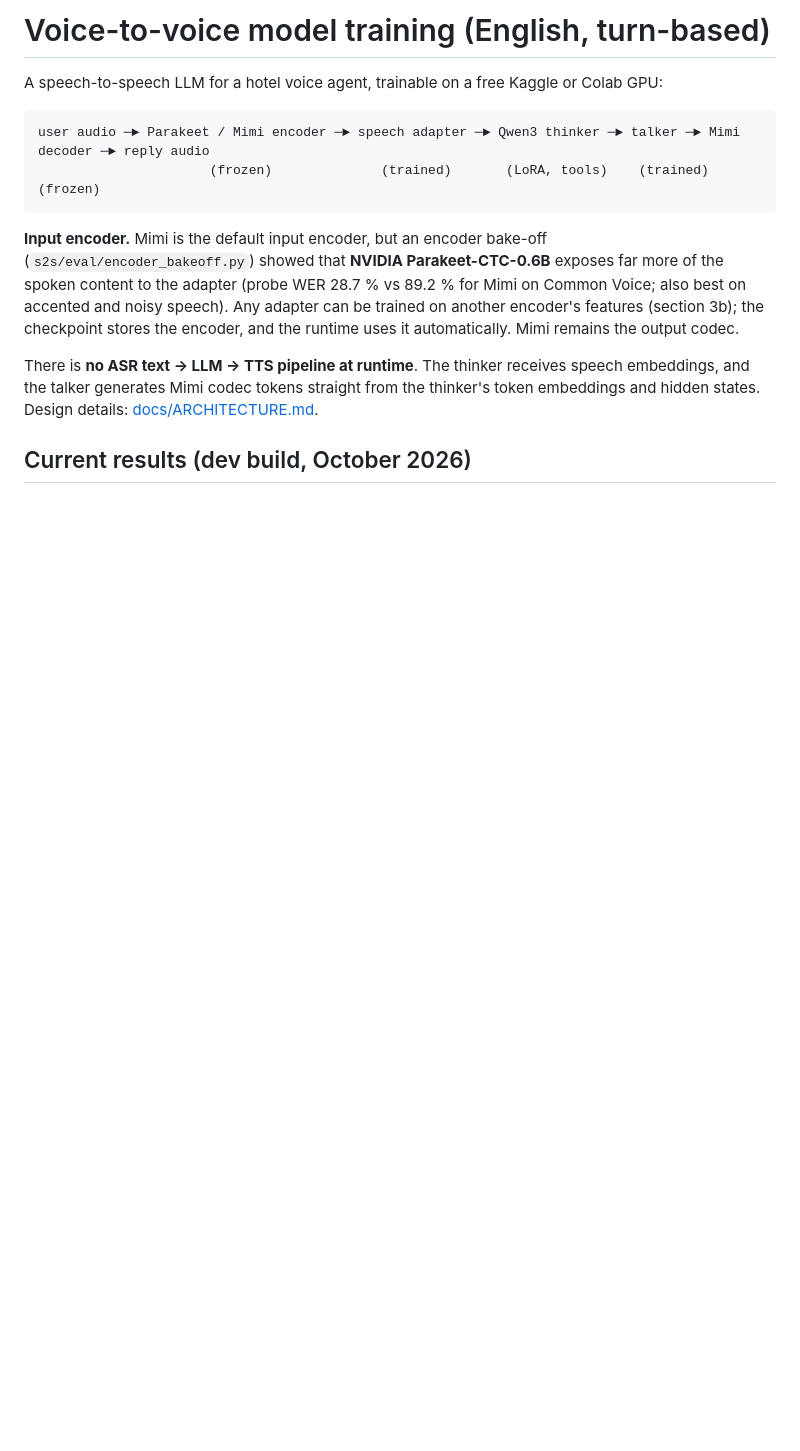
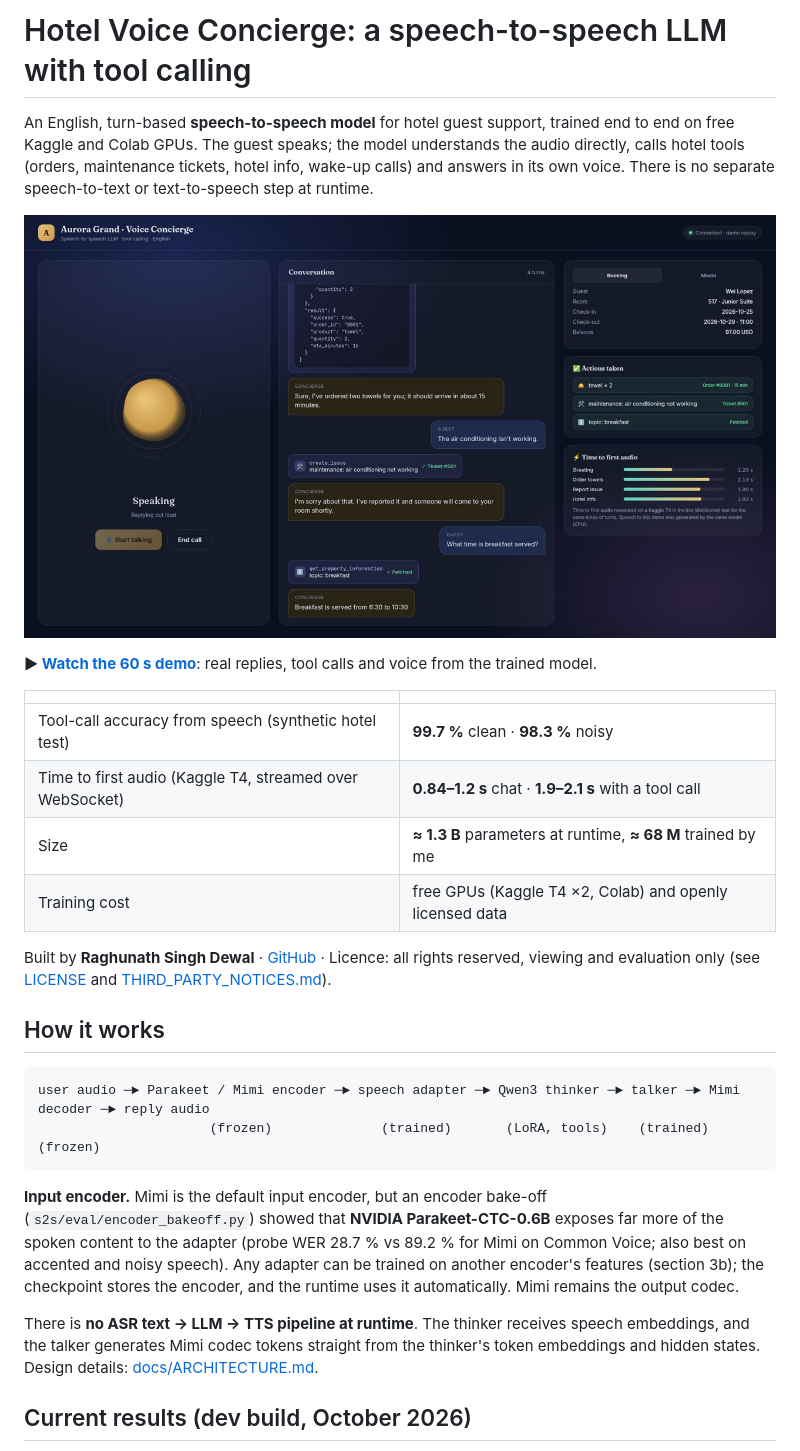
Before and after one commit to RaghunathDewal/Voice-to-voice-model-training, a Markdown page: README.md, the part around the change. Drawn GitHub-style; pictures changed too: docs/media/demo_poster.jpg (added); blank space fills up the shorter version.

Commit message:
Prepare repo for public release: licence, third-party notices, README intro and demo video

````diff
--- a/README.md
+++ b/README.md
@@ -1,6 +1,26 @@
-# Voice-to-voice model training (English, turn-based)
+# Hotel Voice Concierge: a speech-to-speech LLM with tool calling
 
-A speech-to-speech LLM for a hotel voice agent, trainable on a free Kaggle or Colab GPU:
+An English, turn-based **speech-to-speech model** for hotel guest support, trained end to end on
+free Kaggle and Colab GPUs. The guest speaks; the model understands the audio directly, calls hotel
+tools (orders, maintenance tickets, hotel info, wake-up calls) and answers in its own voice. There is
+no separate speech-to-text or text-to-speech step at runtime.
+
+[![Demo video: the voice concierge answering five spoken requests](docs/media/demo_poster.jpg)](docs/media/demo.mp4)
+
+**▶ [Watch the 60 s demo](docs/media/demo.mp4)**: real replies, tool calls and voice from the trained model.
+
+| | |
+|---|---|
+| Tool-call accuracy from speech (synthetic hotel test) | **99.7 %** clean · **98.3 %** noisy |
+| Time to first audio (Kaggle T4, streamed over WebSocket) | **0.84–1.2 s** chat · **1.9–2.1 s** with a tool call |
+| Size | **≈ 1.3 B** parameters at runtime, **≈ 68 M** trained by me |
+| Training cost | free GPUs (Kaggle T4 ×2, Colab) and openly licensed data |
+
+Built by **Raghunath Singh Dewal** · [GitHub](https://github.com/RaghunathDewal) ·
+Licence: all rights reserved, viewing and evaluation only (see [LICENSE](LICENSE) and
+[THIRD_PARTY_NOTICES.md](THIRD_PARTY_NOTICES.md)).
+
+## How it works
 
 ```
 user audio ─► Parakeet / Mimi encoder ─► speech adapter ─► Qwen3 thinker ─► talker ─► Mimi decoder ─► reply audio
````
Also changed, not shown: THIRD_PARTY_NOTICES.md (added, +38 -0 lines), 3 other files.
